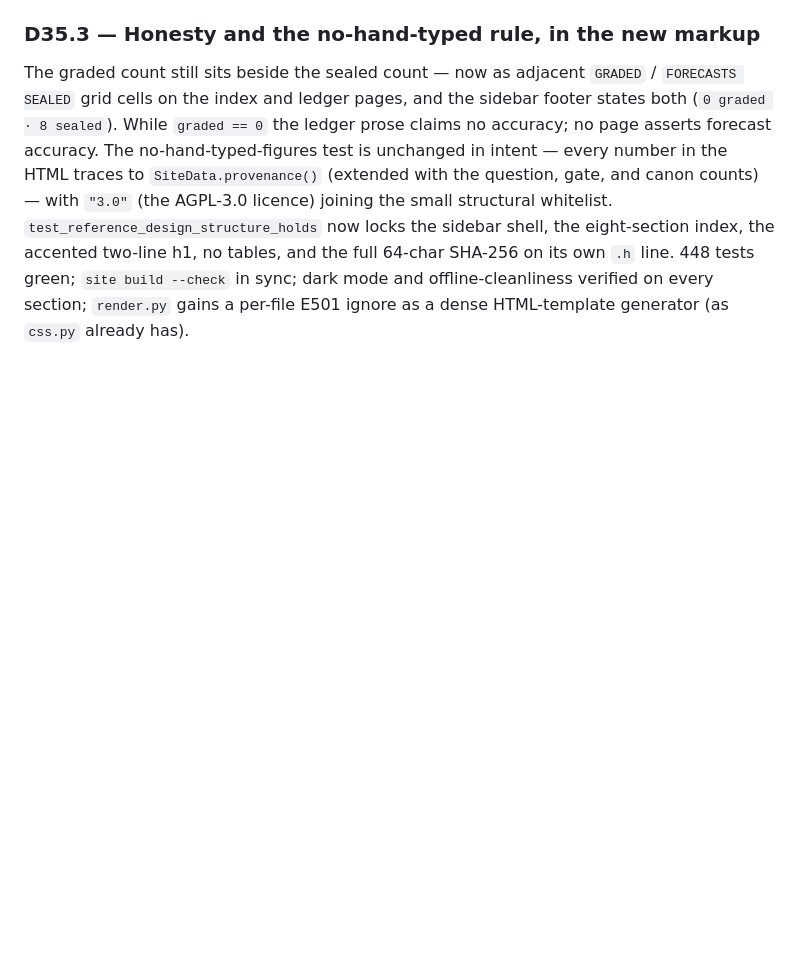
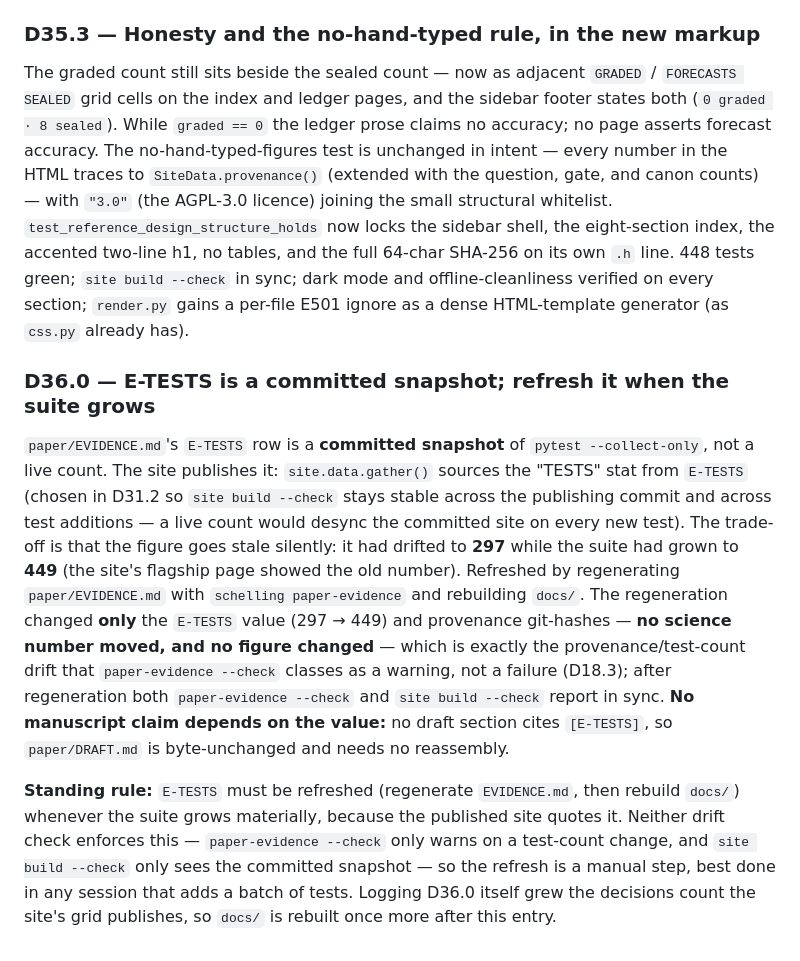
Before and after one commit to hamzagul07/schelling, a Markdown page: DECISIONS.md, the part around the change. Drawn GitHub-style; blank space fills up the shorter version.

```diff
--- a/DECISIONS.md
+++ b/DECISIONS.md
@@ -1990,3 +1990,24 @@ locks the sidebar shell, the eight-section index, the accented two-line h1, no t
 64-char SHA-256 on its own `.h` line. 448 tests green; `site build --check` in sync; dark mode and
 offline-cleanliness verified on every section; `render.py` gains a per-file E501 ignore as a dense
 HTML-template generator (as `css.py` already has).
+
+### D36.0 — E-TESTS is a committed snapshot; refresh it when the suite grows
+`paper/EVIDENCE.md`'s `E-TESTS` row is a **committed snapshot** of `pytest --collect-only`, not a
+live count. The site publishes it: `site.data.gather()` sources the "TESTS" stat from `E-TESTS`
+(chosen in D31.2 so `site build --check` stays stable across the publishing commit and across test
+additions — a live count would desync the committed site on every new test). The trade-off is that
+the figure goes stale silently: it had drifted to **297** while the suite had grown to **449** (the
+site's flagship page showed the old number). Refreshed by regenerating `paper/EVIDENCE.md` with
+`schelling paper-evidence` and rebuilding `docs/`. The regeneration changed **only** the `E-TESTS`
+value (297 → 449) and provenance git-hashes — **no science number moved, and no figure changed** —
+which is exactly the provenance/test-count drift that `paper-evidence --check` classes as a warning,
+not a failure (D18.3); after regeneration both `paper-evidence --check` and `site build --check`
+report in sync. **No manuscript claim depends on the value:** no draft section cites `[E-TESTS]`, so
+`paper/DRAFT.md` is byte-unchanged and needs no reassembly.
+
+**Standing rule:** `E-TESTS` must be refreshed (regenerate `EVIDENCE.md`, then rebuild `docs/`)
+whenever the suite grows materially, because the published site quotes it. Neither drift check
+enforces this — `paper-evidence --check` only warns on a test-count change, and `site build --check`
+only sees the committed snapshot — so the refresh is a manual step, best done in any session that
+adds a batch of tests. Logging D36.0 itself grew the decisions count the site's grid publishes, so
+`docs/` is rebuilt once more after this entry.
```
Also changed, not shown: paper/EVIDENCE.md (+14 -14 lines).
